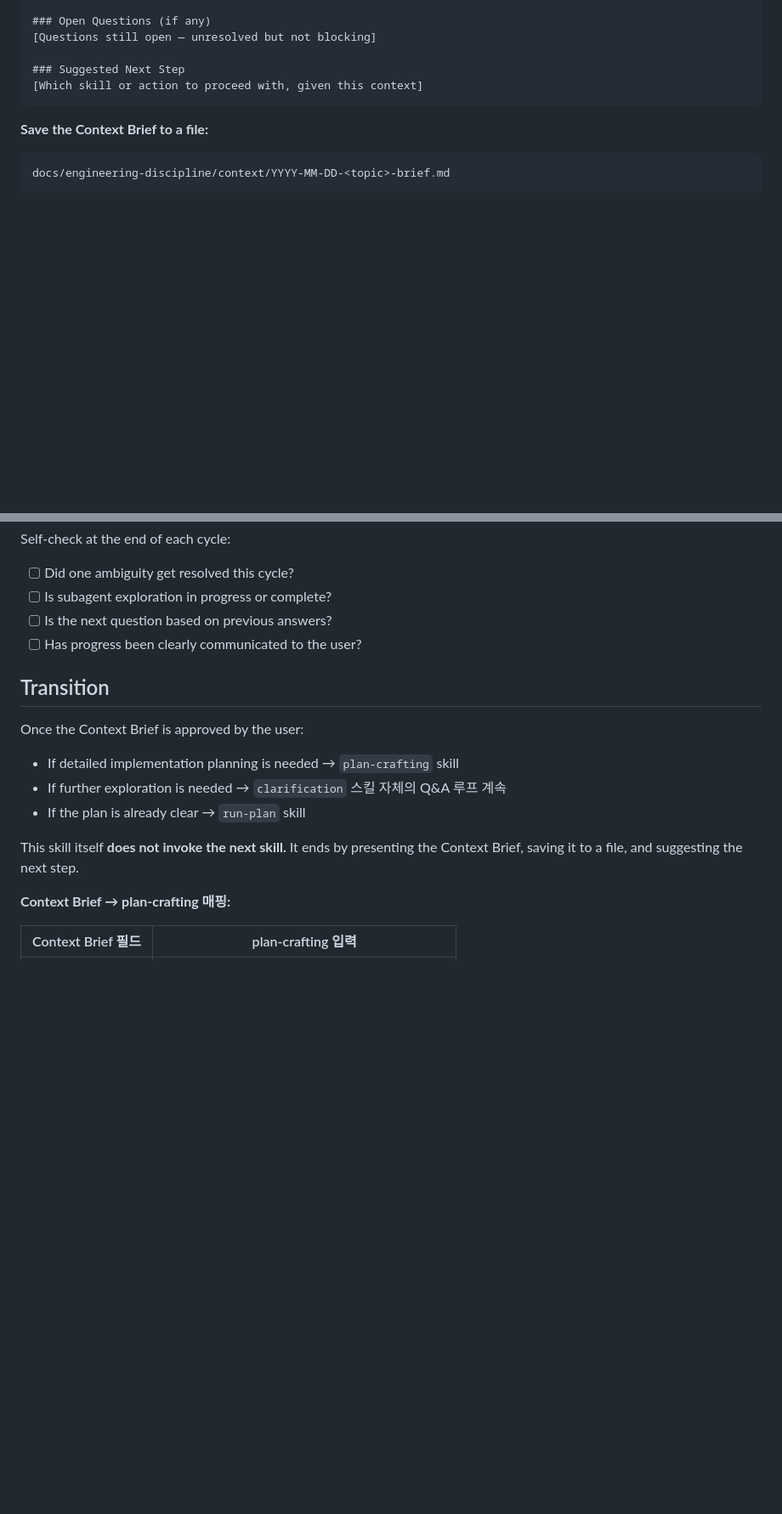
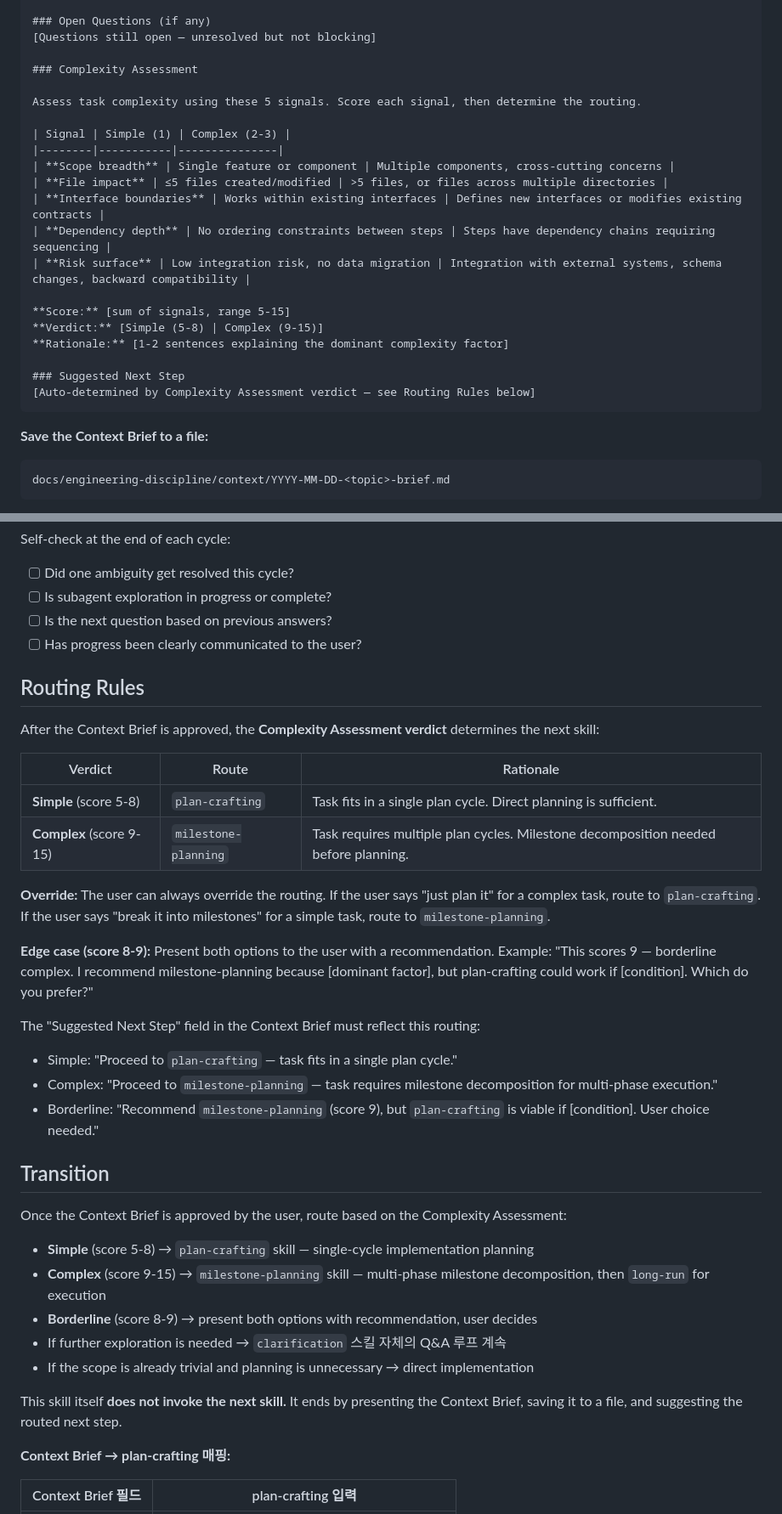
Before and after one commit to tmdgusya/engineering-discipline, a Markdown page: skills/clarification/SKILL.md, 2 parts joined by grey strips. Shown at 85% size. GitHub-like rendering; blank space fills up the shorter version.

Commit message:
feat: add complexity gate to clarification skill for automatic routing
Adds a Complexity Assessment section to the Context Brief output with
5 scoring signals (scope, file impact, interfaces, dependencies, risk).
Routes Simple tasks (5-8) to plan-crafting and Complex tasks (9-15) to
milestone-planning automatically.

Co-Authored-By: Claude Opus 4.6 (1M context) <noreply@anthropic.com>

````diff
--- a/skills/clarification/SKILL.md
+++ b/skills/clarification/SKILL.md
@@ -164,8 +164,24 @@ When ambiguity is sufficiently resolved, present the user with a Context Brief.
 ### Open Questions (if any)
 [Questions still open — unresolved but not blocking]
 
+### Complexity Assessment
+
+Assess task complexity using these 5 signals. Score each signal, then determine the routing.
+
+| Signal | Simple (1) | Complex (2-3) |
+|--------|-----------|---------------|
+| **Scope breadth** | Single feature or component | Multiple components, cross-cutting concerns |
+| **File impact** | ≤5 files created/modified | >5 files, or files across multiple directories |
+| **Interface boundaries** | Works within existing interfaces | Defines new interfaces or modifies existing contracts |
+| **Dependency depth** | No ordering constraints between steps | Steps have dependency chains requiring sequencing |
+| **Risk surface** | Low integration risk, no data migration | Integration with external systems, schema changes, backward compatibility |
+
+**Score:** [sum of signals, range 5-15]
+**Verdict:** [Simple (5-8) | Complex (9-15)]
+**Rationale:** [1-2 sentences explaining the dominant complexity factor]
+
 ### Suggested Next Step
-[Which skill or action to proceed with, given this context]
+[Auto-determined by Complexity Assessment verdict — see Routing Rules below]
 ```
 
 **Save the Context Brief to a file:**
@@ -208,15 +224,36 @@ Self-check at the end of each cycle:
 - [ ] Is the next question based on previous answers?
 - [ ] Has progress been clearly communicated to the user?
 
+## Routing Rules
+
+After the Context Brief is approved, the **Complexity Assessment verdict** determines the next skill:
+
+| Verdict | Route | Rationale |
+|---------|-------|-----------|
+| **Simple** (score 5-8) | `plan-crafting` | Task fits in a single plan cycle. Direct planning is sufficient. |
+| **Complex** (score 9-15) | `milestone-planning` | Task requires multiple plan cycles. Milestone decomposition needed before planning. |
+
+**Override:** The user can always override the routing. If the user says "just plan it" for a complex task, route to `plan-crafting`. If the user says "break it into milestones" for a simple task, route to `milestone-planning`.
+
+**Edge case (score 8-9):** Present both options to the user with a recommendation. Example: "This scores 9 — borderline complex. I recommend milestone-planning because [dominant factor], but plan-crafting could work if [condition]. Which do you prefer?"
+
+The "Suggested Next Step" field in the Context Brief must reflect this routing:
+
+- Simple: "Proceed to `plan-crafting` — task fits in a single plan cycle."
+- Complex: "Proceed to `milestone-planning` — task requires milestone decomposition for multi-phase execution."
+- Borderline: "Recommend `milestone-planning` (score 9), but `plan-crafting` is viable if [condition]. User choice needed."
+
 ## Transition
 
-Once the Context Brief is approved by the user:
+Once the Context Brief is approved by the user, route based on the Complexity Assessment:
 
-- If detailed implementation planning is needed → `plan-crafting` skill
+- **Simple** (score 5-8) → `plan-crafting` skill — single-cycle implementation planning
+- **Complex** (score 9-15) → `milestone-planning` skill — multi-phase milestone decomposition, then `long-run` for execution
+- **Borderline** (score 8-9) → present both options with recommendation, user decides
 - If further exploration is needed → `clarification` 스킬 자체의 Q&A 루프 계속
-- If the plan is already clear → `run-plan` skill
+- If the scope is already trivial and planning is unnecessary → direct implementation
 
-This skill itself **does not invoke the next skill.** It ends by presenting the Context Brief, saving it to a file, and suggesting the next step.
+This skill itself **does not invoke the next skill.** It ends by presenting the Context Brief, saving it to a file, and suggesting the routed next step.
 
 **Context Brief → plan-crafting 매핑:**
 
````
